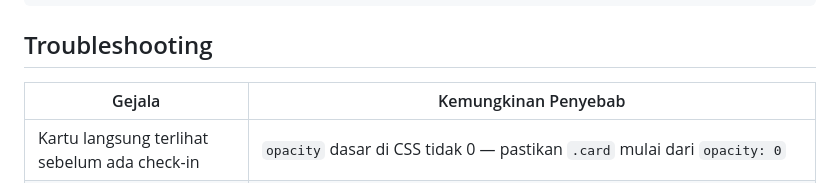
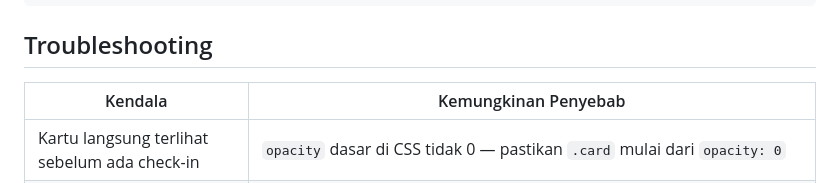
Before and after one commit to kusru/absen-streamerbot-overlay, a Markdown page: README.md, the part around the change. Drawn GitHub-style.

```diff
--- a/README.md
+++ b/README.md
@@ -113,7 +113,7 @@ const FALLBACK_AVATAR = "..."; // link gambar (300x300 pixel) dipakai kalau foto
 
 ## Troubleshooting
 
-| Gejala                                       | Kemungkinan Penyebab                                                                                                     |
+| Kendala                                      | Kemungkinan Penyebab                                                                                                     |
 | -------------------------------------------- | ------------------------------------------------------------------------------------------------------------------------ |
 | Kartu langsung terlihat sebelum ada check-in | `opacity` dasar di CSS tidak 0 — pastikan `.card` mulai dari `opacity: 0`                                                |
 | Foto profil selalu fallback                  | Sub-action "Get User Info for Target" belum ada / salah urutan / Source Type salah                                       |
```
